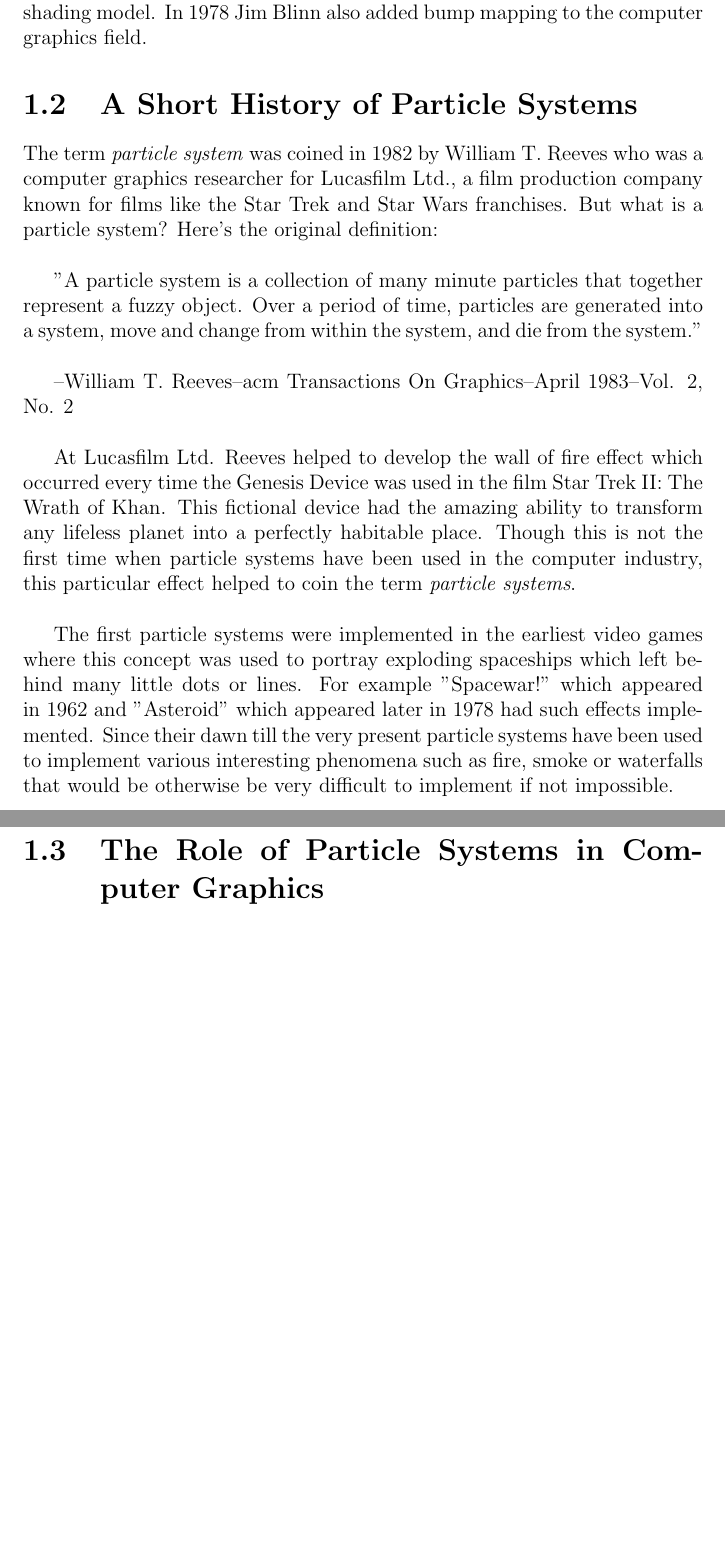
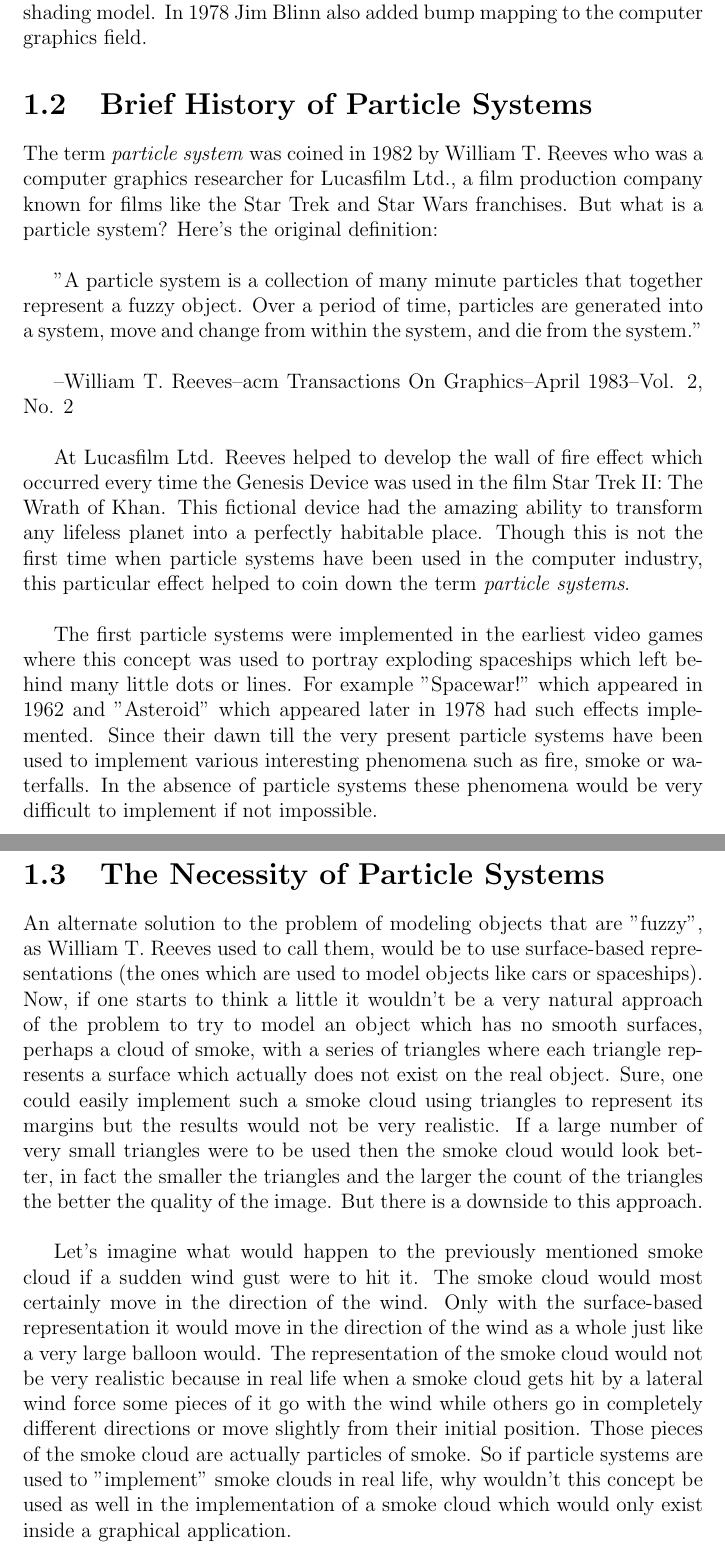
Before and after one commit to StefanoaicaLucian/f16inspace, a LaTeX thesis (graduationThesis/main.tex, which reads graduationThesis/TeX_files/introduction.tex): two parts of pages 7 and 8 of 11, joined at a grey line, cut so that both start at the same text, the shorter picture padded with empty space. Compiled offline with pdfLaTeX.

Commit message:
added text

```diff
--- a/graduationThesis/TeX_files/introduction.tex
+++ b/graduationThesis/TeX_files/introduction.tex
@@ -8,15 +8,18 @@ In 1959 the TX-2 computer emerged. This computer was used by Ivan Sutherland to
 In 1966 Ivan Sutherland made yet another contribution to the field of computer graphics by inventing the Sword of Damocles the first computer controlled head mounted display. This device displayed two stereoscopic images of the same wire-frame mesh. Two decades later NASA would use his methods in virtual reality research.\\
 
 Very soon after, in 1970 actually, the field of computer graphics was upgraded by Henri Gouraud, Jim Blinn and Bui Tuong Phong. The first added the Gouraud shading model and the other two added the Blinn-Phong shading model. In 1978 Jim Blinn also added bump mapping to the computer graphics field.
-\section{A Short History of Particle Systems}
+\section{Brief History of Particle Systems}
 The term \textit{particle system} was coined in 1982 by William T. Reeves who was a computer graphics researcher for Lucasfilm Ltd., a film production company known for films like the Star Trek and Star Wars franchises. But what is a particle system? Here's the original definition:\\
 
 "A particle system is a collection of many minute particles that together represent a fuzzy object. Over a period of time, particles are generated into a system, move and change from within the system, and die from the system."\\
 
 --William T. Reeves--acm Transactions On Graphics--April 1983--Vol. 2, No. 2\\
 
-At Lucasfilm Ltd. Reeves helped to develop the wall of fire effect which occurred every time the Genesis Device was used in the film Star Trek II: The Wrath of Khan. This fictional device had the amazing ability to transform any lifeless planet into a perfectly habitable place. Though this is not the first time when particle systems have been used in the computer industry, this particular effect helped to coin the term \textit{particle systems}.\\
+At Lucasfilm Ltd. Reeves helped to develop the wall of fire effect which occurred every time the Genesis Device was used in the film Star Trek II: The Wrath of Khan. This fictional device had the amazing ability to transform any lifeless planet into a perfectly habitable place. Though this is not the first time when particle systems have been used in the computer industry, this particular effect helped to coin down the term \textit{particle systems}.\\
 
-The first particle systems were implemented in the earliest video games where this concept was used to portray exploding spaceships which left behind many little dots or lines. For example "Spacewar!" which appeared in 1962 and "Asteroid" which appeared later in 1978 had such effects implemented. Since their dawn till the very present particle systems have been used to implement various interesting phenomena such as fire, smoke or waterfalls that would be otherwise be very difficult to implement if not impossible.
+The first particle systems were implemented in the earliest video games where this concept was used to portray exploding spaceships which left behind many little dots or lines. For example "Spacewar!" which appeared in 1962 and "Asteroid" which appeared later in 1978 had such effects implemented. Since their dawn till the very present particle systems have been used to implement various interesting phenomena such as fire, smoke or waterfalls. In the absence of particle systems these phenomena would be very difficult to implement if not impossible.
 
-\section{The Role of Particle Systems in Computer Graphics}
+\section{The Necessity of Particle Systems}
+An alternate solution to the problem of modeling objects that are "fuzzy", as William T. Reeves used to call them, would be to use surface-based representations (the ones which are used to model objects like cars or spaceships). Now, if one starts to think a little it wouldn't be a very natural approach of the problem to try to model an object which has no smooth surfaces, perhaps a cloud of smoke, with a series of triangles where each triangle represents a surface which actually does not exist on the real object. Sure, one could easily implement such a smoke cloud using triangles to represent its margins but the results would not be very realistic. If a large number of very small triangles were to be used then the smoke cloud would look better, in fact the smaller the triangles and the larger the count of the triangles the better the quality of the image. But there is a downside to this approach.\\
+
+Let's imagine what would happen to the previously mentioned smoke cloud if a sudden wind gust were to hit it. The smoke cloud would most certainly move in the direction of the wind. Only with the surface-based representation it would move in the direction of the wind as a whole just like a very large balloon would. The representation of the smoke cloud would not be very realistic because in real life when a smoke cloud gets hit by a lateral wind force some pieces of it go with the wind while others go in completely different directions or move slightly from their initial position. Those pieces of the smoke cloud are actually particles of smoke. So if particle systems are used to "implement" smoke clouds in real life, why wouldn't this concept be used as well in the implementation of a smoke cloud which would only exist inside a graphical application.\\
```
Also changed, not shown: graduationThesis/main.pdf, graduationThesis/TeX_files/introduction.tex (2 more changed lines), 3 other files.
